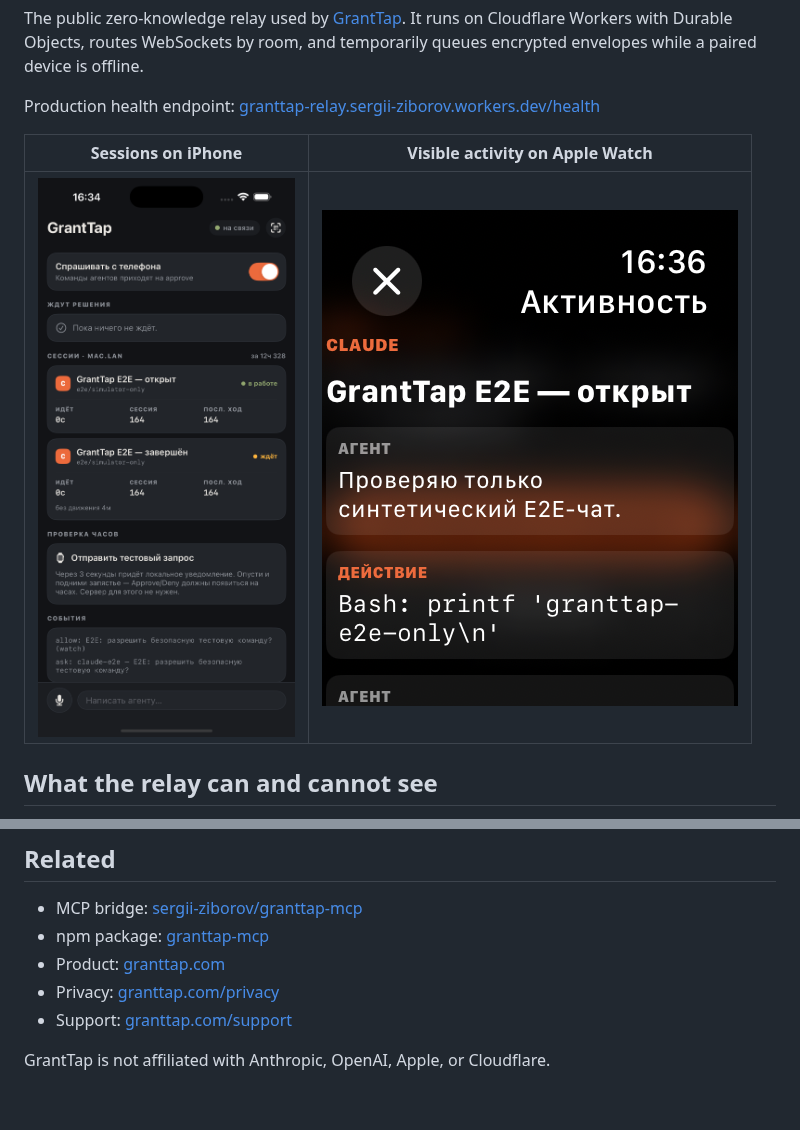
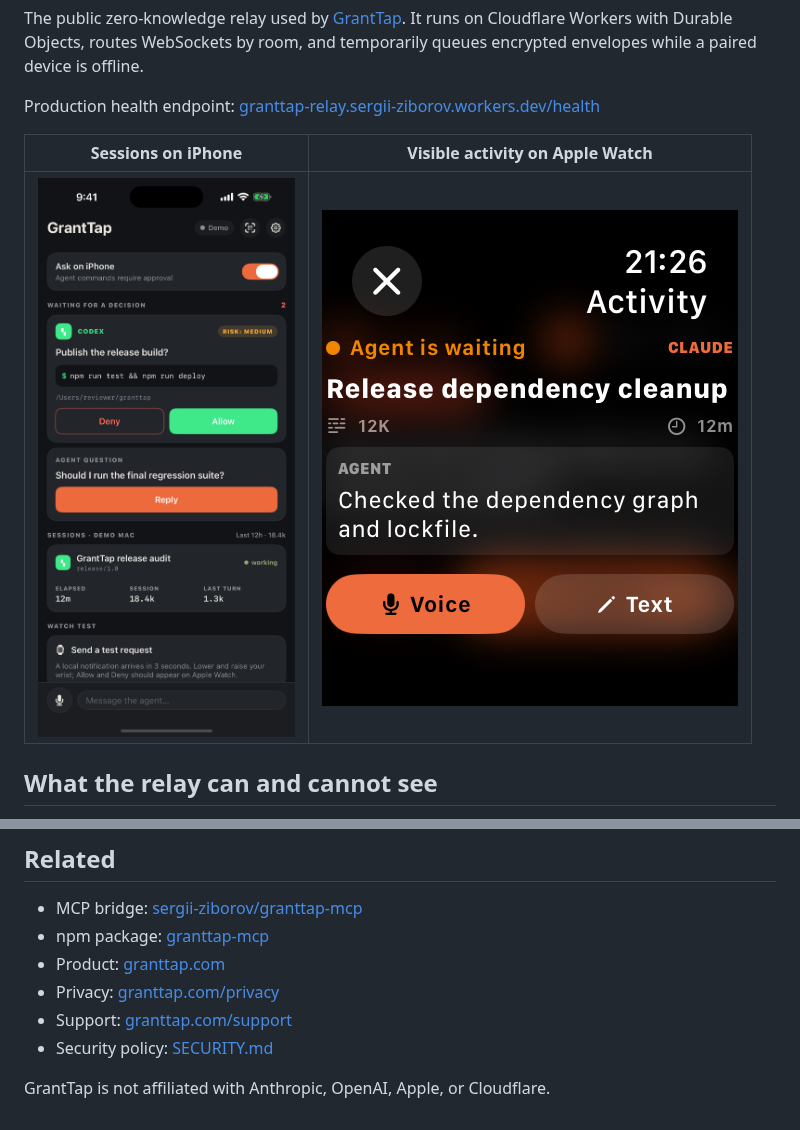
Before and after one commit to sergii-ziborov/granttap-relay, a Markdown page: README.md, 2 parts joined by grey strips. Rendered like a GitHub page; pictures changed too: docs/images/phone-sessions.png, docs/images/watch-activity.png.

Commit message:
Complete public relay metadata

```diff
--- a/README.md
+++ b/README.md
@@ -93,5 +93,6 @@ existing `v1` migration.
 - Product: [granttap.com](https://granttap.com)
 - Privacy: [granttap.com/privacy](https://granttap.com/privacy)
 - Support: [granttap.com/support](https://granttap.com/support)
+- Security policy: [SECURITY.md](SECURITY.md)
 
 GrantTap is not affiliated with Anthropic, OpenAI, Apple, or Cloudflare.
```
Also changed, not shown: 1 other file.
